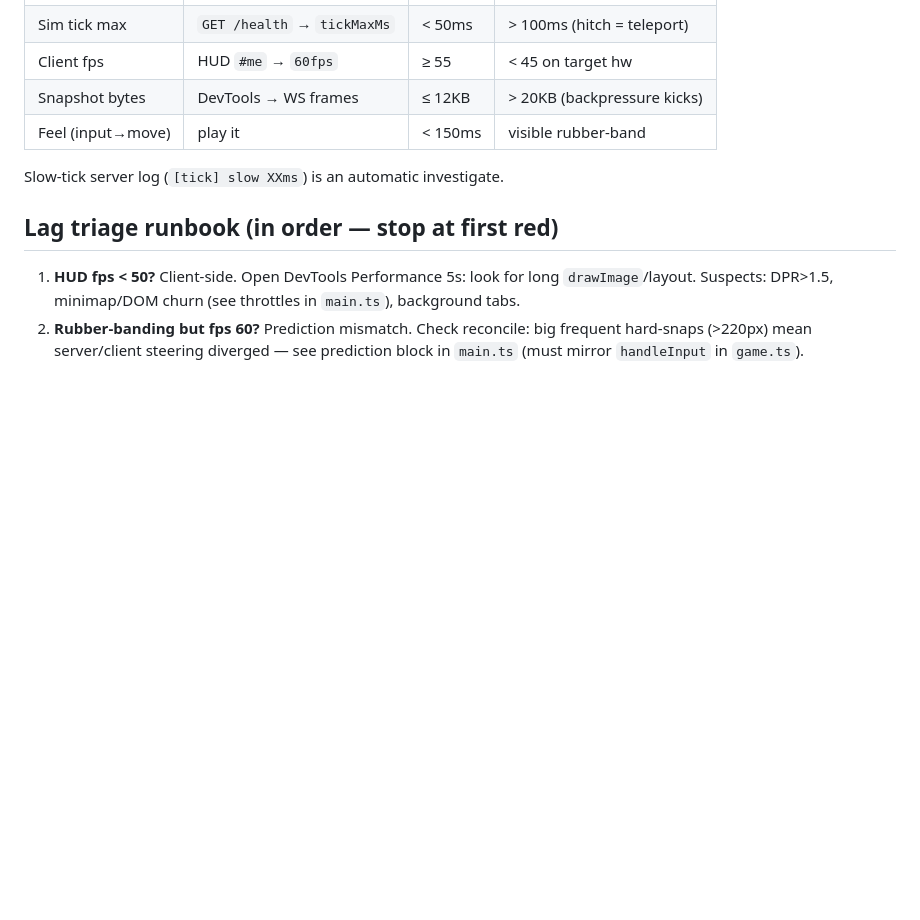
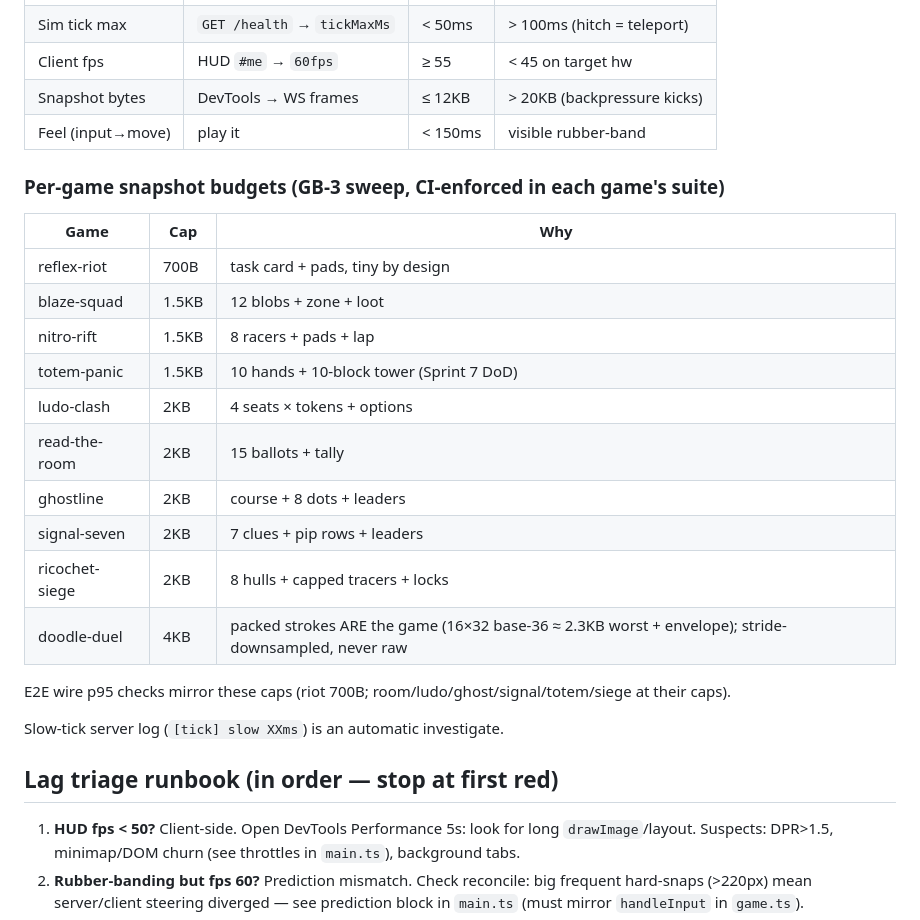
Before and after one commit to dixit18/neon-blob-arena, a Markdown page: QA.md, the part around the change. Drawn GitHub-style; blank space fills up the shorter version.

Commit message:
GB-3: snapshot budget sweep recorded (per-verb caps in QA bible)

```diff
--- a/QA.md
+++ b/QA.md
@@ -9,6 +9,23 @@
 | Client fps | HUD `#me` → `60fps` | ≥ 55 | < 45 on target hw |
 | Snapshot bytes | DevTools → WS frames | ≤ 12KB | > 20KB (backpressure kicks) |
 | Feel (input→move) | play it | < 150ms | visible rubber-band |
+
+### Per-game snapshot budgets (GB-3 sweep, CI-enforced in each game's suite)
+
+| Game | Cap | Why |
+|---|---|---|
+| reflex-riot | 700B | task card + pads, tiny by design |
+| blaze-squad | 1.5KB | 12 blobs + zone + loot |
+| nitro-rift | 1.5KB | 8 racers + pads + lap |
+| totem-panic | 1.5KB | 10 hands + 10-block tower (Sprint 7 DoD) |
+| ludo-clash | 2KB | 4 seats × tokens + options |
+| read-the-room | 2KB | 15 ballots + tally |
+| ghostline | 2KB | course + 8 dots + leaders |
+| signal-seven | 2KB | 7 clues + pip rows + leaders |
+| ricochet-siege | 2KB | 8 hulls + capped tracers + locks |
+| doodle-duel | 4KB | packed strokes ARE the game (16×32 base-36 ≈ 2.3KB worst + envelope); stride-downsampled, never raw |
+
+E2E wire p95 checks mirror these caps (riot 700B; room/ludo/ghost/signal/totem/siege at their caps).
 
 Slow-tick server log (`[tick] slow XXms`) is an automatic investigate.
 
```
Also changed, not shown: TICKETS.md (+4 -3 lines).
